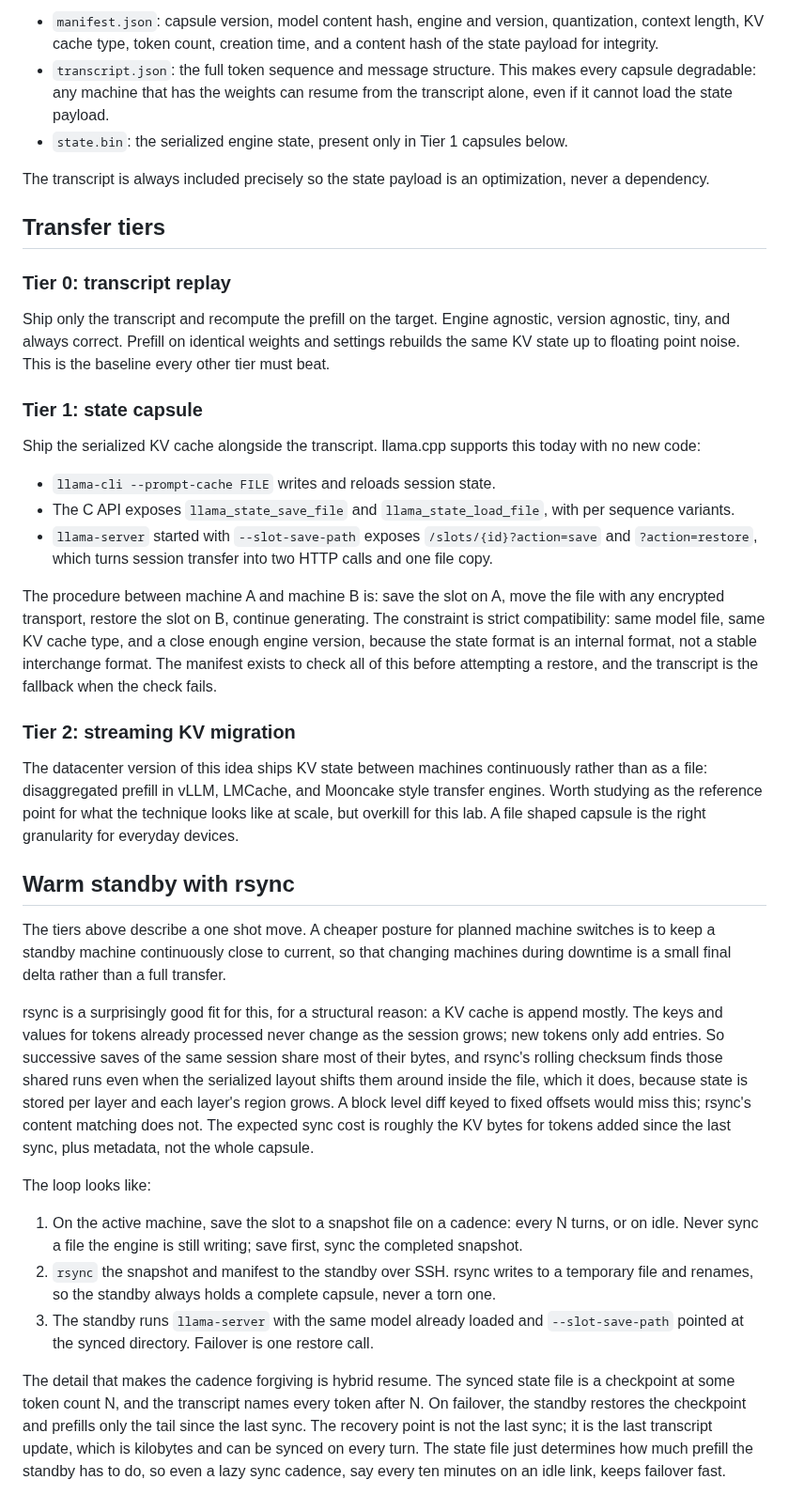
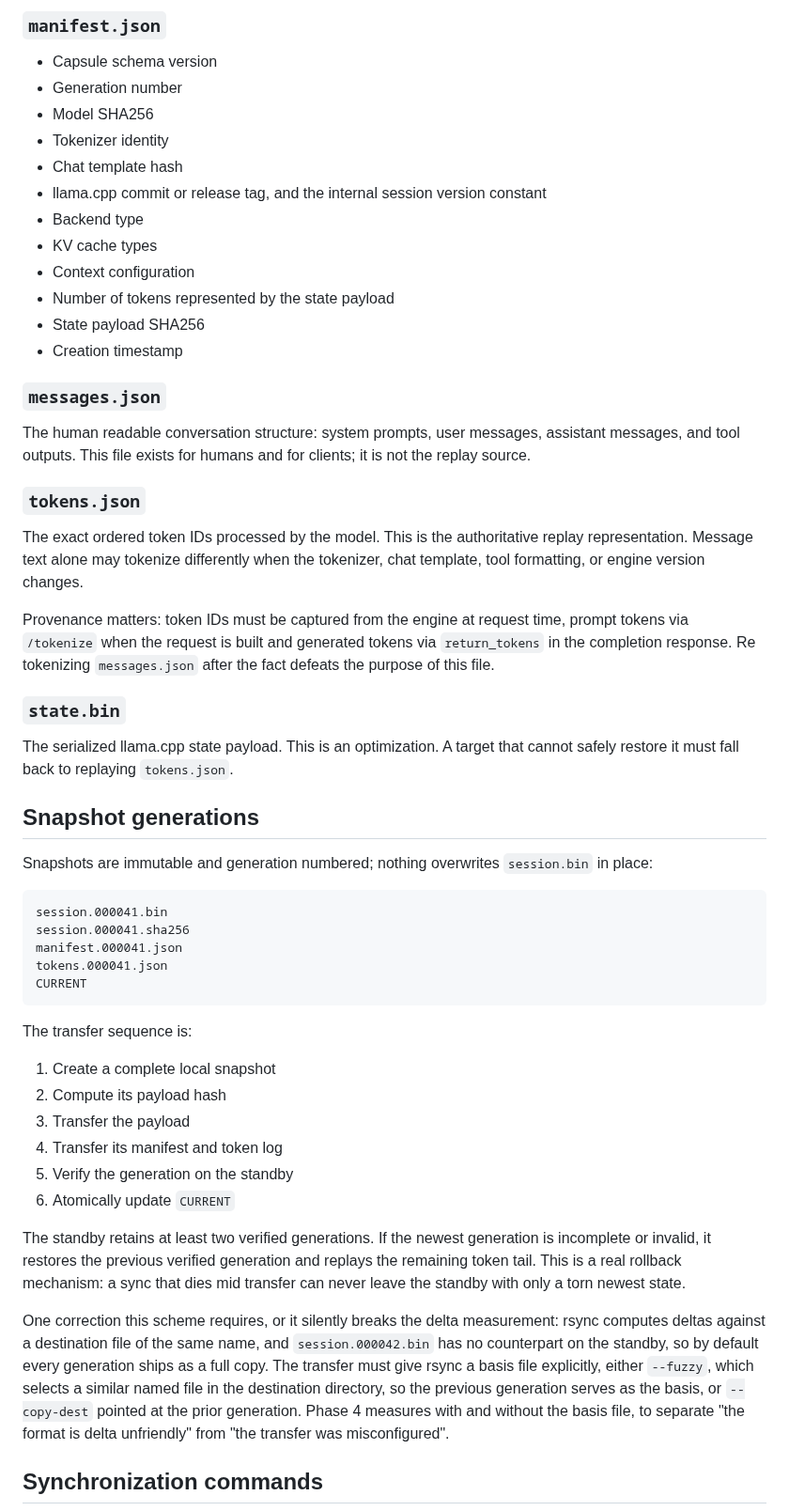
Before and after one commit to raghavan/longtail-inference-lab, a Markdown page: docs/experiment-session-transfer-capsule.md, the part around one of its changes. Shown at 94% size. Drawn GitHub-style.

````diff
--- a/docs/experiment-session-transfer-capsule.md
+++ b/docs/experiment-session-transfer-capsule.md
@@ -40,41 +117,57 @@ A capsule is a single archive containing:
 
-- `manifest.json`: capsule version, model content hash, engine and version, quantization, context length, KV cache type, token count, creation time, and a content hash of the state payload for integrity.
-- `transcript.json`: the full token sequence and message structure. This makes every capsule degradable: any machine that has the weights can resume from the transcript alone, even if it cannot load the state payload.
-- `state.bin`: the serialized engine state, present only in Tier 1 capsules below.
+### `manifest.json`
 
-The transcript is always included precisely so the state payload is an optimization, never a dependency.
+- Capsule schema version
+- Generation number
+- Model SHA256
+- Tokenizer identity
+- Chat template hash
+- llama.cpp commit or release tag, and the internal session version constant
+- Backend type
+- KV cache types
+- Context configuration
+- Number of tokens represented by the state payload
+- State payload SHA256
+- Creation timestamp
 
-## Transfer tiers
+### `messages.json`
 
-### Tier 0: transcript replay
+The human readable conversation structure: system prompts, user messages, assistant messages, and tool outputs. This file exists for humans and for clients; it is not the replay source.
 
-Ship only the transcript and recompute the prefill on the target. Engine agnostic, version agnostic, tiny, and always correct. Prefill on identical weights and settings rebuilds the same KV state up to floating point noise. This is the baseline every other tier must beat.
+### `tokens.json`
 
-### Tier 1: state capsule
+The exact ordered token IDs processed by the model. This is the authoritative replay representation. Message text alone may tokenize differently when the tokenizer, chat template, tool formatting, or engine version changes.
 
-Ship the serialized KV cache alongside the transcript. llama.cpp supports this today with no new code:
+Provenance matters: token IDs must be captured from the engine at request time, prompt tokens via `/tokenize` when the request is built and generated tokens via `return_tokens` in the completion response. Re tokenizing `messages.json` after the fact defeats the purpose of this file.
 
-- `llama-cli --prompt-cache FILE` writes and reloads session state.
-- The C API exposes `llama_state_save_file` and `llama_state_load_file`, with per sequence variants.
-- `llama-server` started with `--slot-save-path` exposes `/slots/{id}?action=save` and `?action=restore`, which turns session transfer into two HTTP calls and one file copy.
+### `state.bin`
 
-The procedure between machine A and machine B is: save the slot on A, move the file with any encrypted transport, restore the slot on B, continue generating. The constraint is strict compatibility: same model file, same KV cache type, and a close enough engine version, because the state format is an internal format, not a stable interchange format. The manifest exists to check all of this before attempting a restore, and the transcript is the fallback when the check fails.
+The serialized llama.cpp state payload. This is an optimization. A target that cannot safely restore it must fall back to replaying `tokens.json`.
 
-### Tier 2: streaming KV migration
+## Snapshot generations
 
-The datacenter version of this idea ships KV state between machines continuously rather than as a file: disaggregated prefill in vLLM, LMCache, and Mooncake style transfer engines. Worth studying as the reference point for what the technique looks like at scale, but overkill for this lab. A file shaped capsule is the right granularity for everyday devices.
+Snapshots are immutable and generation numbered; nothing overwrites `session.bin` in place:
 
-## Warm standby with rsync
+```text
+session.000041.bin
+session.000041.sha256
+manifest.000041.json
+tokens.000041.json
+CURRENT
+```
 
-The tiers above describe a one shot move. A cheaper posture for planned machine switches is to keep a standby machine continuously close to current, so that changing machines during downtime is a small final delta rather than a full transfer.
+The transfer sequence is:
 
-rsync is a surprisingly good fit for this, for a structural reason: a KV cache is append mostly. The keys and values for tokens already processed never change as the session grows; new tokens only add entries. So successive saves of the same session share most of their bytes, and rsync's rolling checksum finds those shared runs even when the serialized layout shifts them around inside the file, which it does, because state is stored per layer and each layer's region grows. A block level diff keyed to fixed offsets would miss this; rsync's content matching does not. The expected sync cost is roughly the KV bytes for tokens added since the last sync, plus metadata, not the whole capsule.
+1. Create a complete local snapshot
+2. Compute its payload hash
+3. Transfer the payload
+4. Transfer its manifest and token log
+5. Verify the generation on the standby
+6. Atomically update `CURRENT`
 
-The loop looks like:
+The standby retains at least two verified generations. If the newest generation is incomplete or invalid, it restores the previous verified generation and replays the remaining token tail. This is a real rollback mechanism: a sync that dies mid transfer can never leave the standby with only a torn newest state.
 
-1. On the active machine, save the slot to a snapshot file on a cadence: every N turns, or on idle. Never sync a file the engine is still writing; save first, sync the completed snapshot.
-2. `rsync` the snapshot and manifest to the standby over SSH. rsync writes to a temporary file and renames, so the standby always holds a complete capsule, never a torn one.
-3. The standby runs `llama-server` with the same model already loaded and `--slot-save-path` pointed at the synced directory. Failover is one restore call.
+One correction this scheme requires, or it silently breaks the delta measurement: rsync computes deltas against a destination file of the same name, and `session.000042.bin` has no counterpart on the standby, so by default every generation ships as a full copy. The transfer must give rsync a basis file explicitly, either `--fuzzy`, which selects a similar named file in the destination directory, so the previous generation serves as the basis, or `--copy-dest` pointed at the prior generation. Phase 4 measures with and without the basis file, to separate "the format is delta unfriendly" from "the transfer was misconfigured".
 
-The detail that makes the cadence forgiving is hybrid resume. The synced state file is a checkpoint at some token count N, and the transcript names every token after N. On failover, the standby restores the checkpoint and prefills only the tail since the last sync. The recovery point is not the last sync; it is the last transcript update, which is kilobytes and can be synced on every turn. The state file just determines how much prefill the standby has to do, so even a lazy sync cadence, say every ten minutes on an idle link, keeps failover fast.
+## Synchronization commands
 
````
Also changed, not shown: other parts of docs/experiment-session-transfer-capsule.md (+229 -88 lines).
